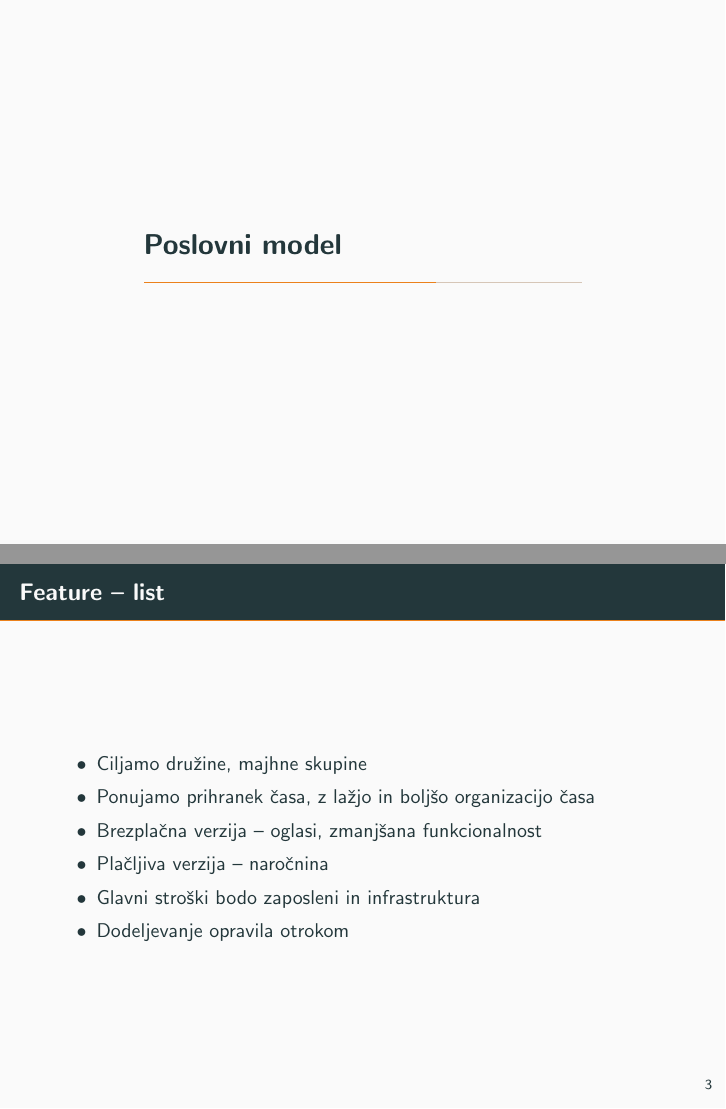
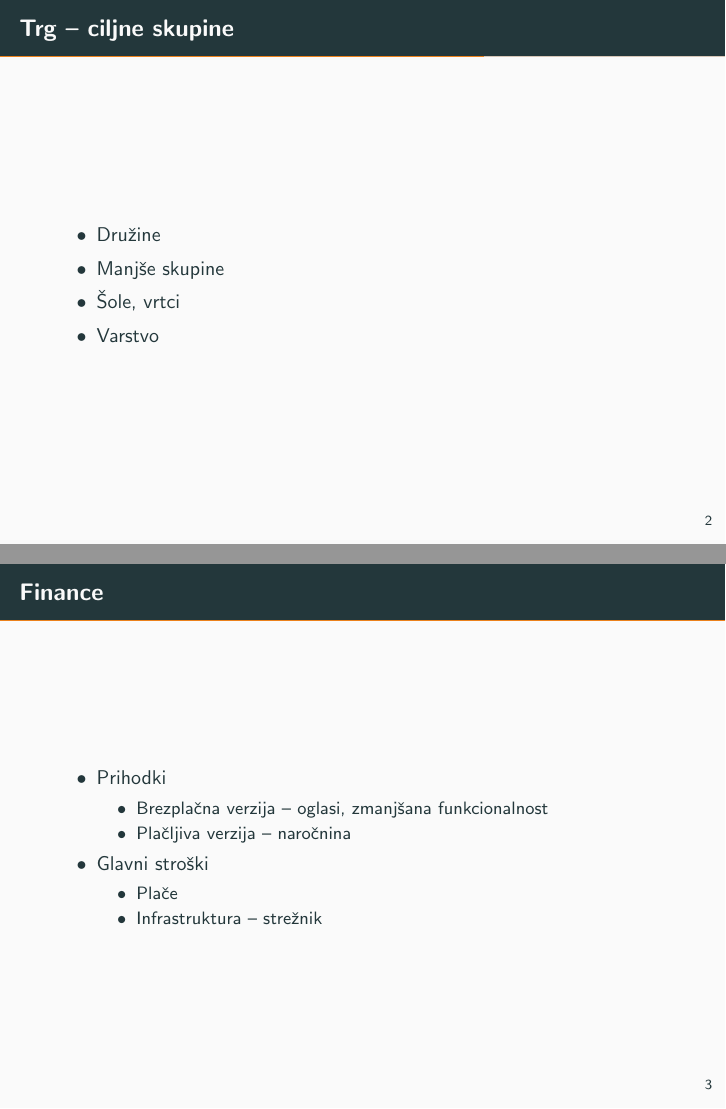
Before and after one commit to luka-p/IPIRI-FamilyToDo, LaTeX slides (predstavitev.tex): pages 5 and 6 of 6 before the commit and pages 3 and 4 of 4 after it, joined at a grey line. Compiled offline with pdfLaTeX.

Commit message:
popravljeno po prvi predstavitvi

```diff
--- a/predstavitev.tex
+++ b/predstavitev.tex
@@ -12,7 +12,7 @@
 \usepackage{xspace}
 \newcommand{\themename}{\textbf{\textsc{metropolis}}\xspace}
 
-\title{ToDoFamily}
+\title{FamilyToDo}
 \subtitle{Modern, privlačen in intuitiven ToDo list za celotno družino}
 \date{Zimski semester, 2018/19}
 \author{Aljaž Glavač, Luka Perovič, Andraž Razpor}
@@ -28,6 +28,3 @@
 %  \tableofcontents[hideallsubsections]
 %\end{frame}
 
-\section{Features}
-
-\begin{frame}{Feature -- list}
@@ -40 +30,0 @@
-        \item Dodeljevanje opravila otrokom
@@ -45,4 +31,4 @@
-\begin{frame}{Feature -- roadmap}
+\begin{frame}{Roadmap funkcij}
 \begin{columns}[c]
     \begin{column}{0.1\textwidth}
         \hfill 3. 11 \\
@@ -66,19 +52,39 @@
 \end{columns}
 \end{frame}
 
-\section{Poslovni model}
+%\begin{frame}{Poslovni model}
+%    \begin{itemize}
+%        \item Ciljamo družine, majhne skupine
+%        \item Ponujamo prihranek časa, z lažjo in boljšo organizacijo časa
+%        \item Brezplačna verzija -- oglasi, zmanjšana funkcionalnost
+%        \item Plačljiva verzija -- naročnina
+%        \item Glavni stroški bodo zaposleni in infrastruktura
+%    \end{itemize}
+%\end{frame}
 
-\begin{frame}{Feature -- list}
+\begin{frame}{Trg -- ciljne skupine}
     \begin{itemize}
-        \item Ciljamo družine, majhne skupine
-        \item Ponujamo prihranek časa, z lažjo in boljšo organizacijo časa
-        \item Brezplačna verzija -- oglasi, zmanjšana funkcionalnost
-        \item Plačljiva verzija -- naročnina
-        \item Glavni stroški bodo zaposleni in infrastruktura
-        \item Dodeljevanje opravila otrokom
+        \item Družine
+        \item Manjše skupine
+        \item Šole, vrtci
+        \item Varstvo
     \end{itemize}
 \end{frame}
 
+\begin{frame}{Finance}
+    \begin{itemize}
+        \item Prihodki
+        \begin{itemize}
+            \item Brezplačna verzija -- oglasi, zmanjšana funkcionalnost
+            \item Plačljiva verzija -- naročnina
+        \end{itemize}
+        \item Glavni stroški
+        \begin{itemize}
+            \item Plače
+            \item Infrastruktura -- strežnik
+        \end{itemize}
+    \end{itemize}
+\end{frame}
 \end{document}
 
 % Commands to include a figure:
```
Also changed, not shown: predstavitev.tex (10 more changed lines).
